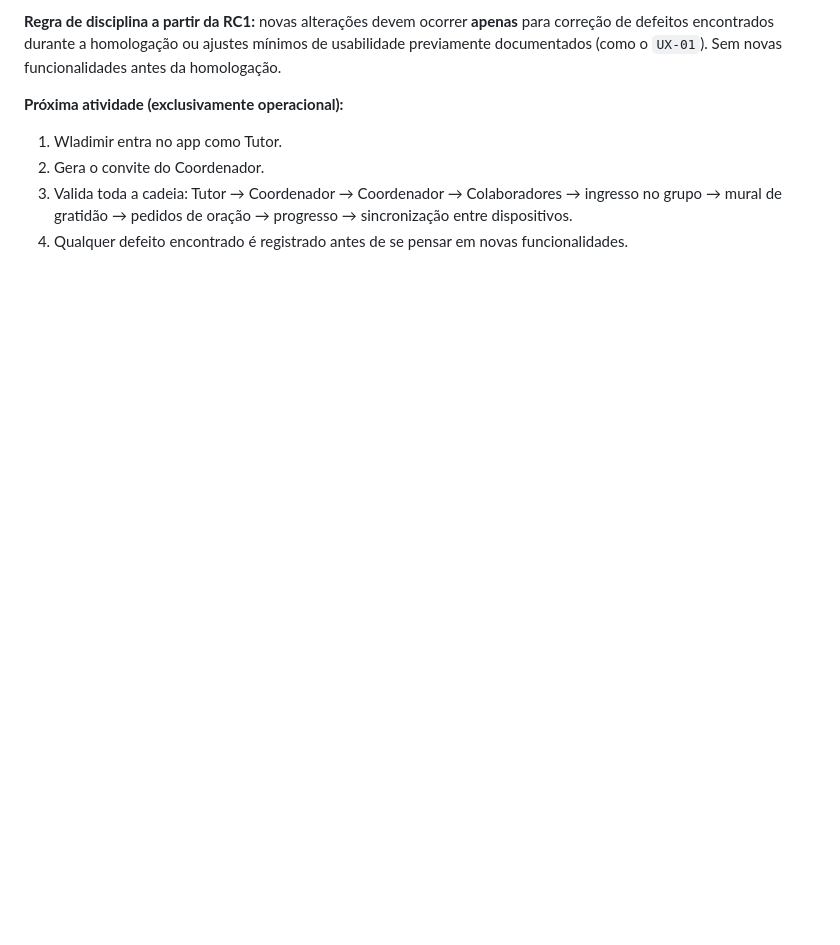
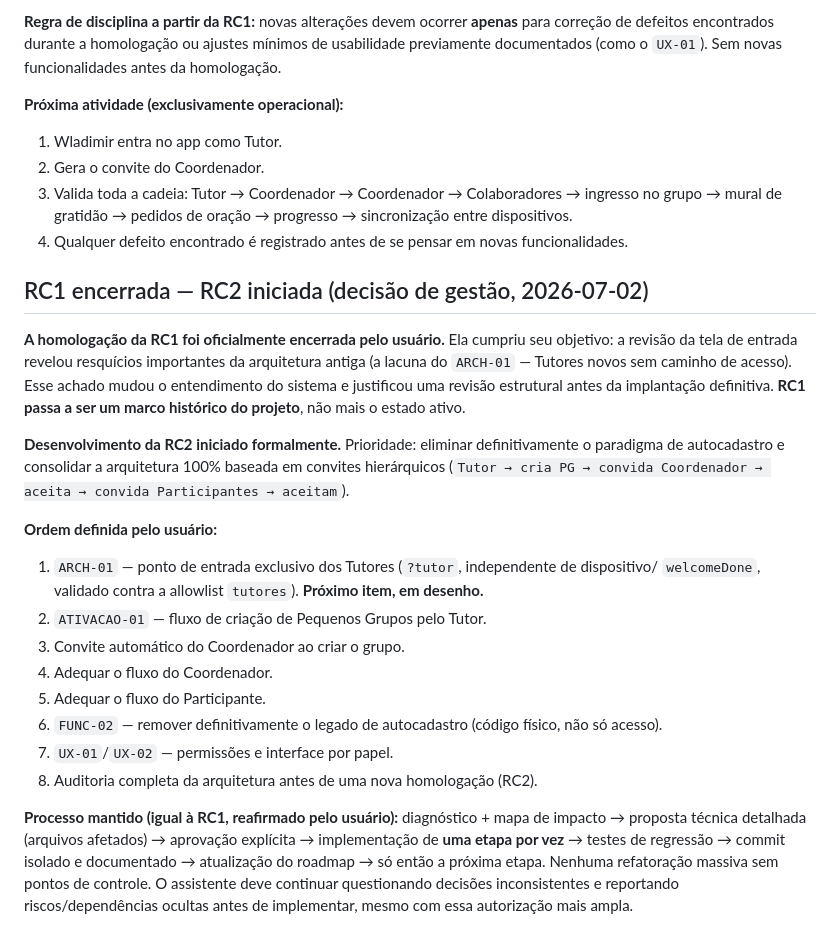
Before and after one commit to capelaniahospitalar/jornada-pequenos-grupos, a Markdown page: ESTADO-E-ROADMAP.md, the part around the change. Drawn GitHub-style; blank space fills up the shorter version.

Commit message:
arquitetura por convites
até então imaginei que estava tudo certo nessa direção, porém, ainda há consertos a fazer

```diff
--- a/ESTADO-E-ROADMAP.md
+++ b/ESTADO-E-ROADMAP.md
@@ -421,3 +421,33 @@ documentados (como o `UX-01`). Sem novas funcionalidades antes da homologação.
 3. Valida toda a cadeia: Tutor → Coordenador → Coordenador → Colaboradores → ingresso no grupo →
    mural de gratidão → pedidos de oração → progresso → sincronização entre dispositivos.
 4. Qualquer defeito encontrado é registrado antes de se pensar em novas funcionalidades.
+
+## RC1 encerrada — RC2 iniciada (decisão de gestão, 2026-07-02)
+
+**A homologação da RC1 foi oficialmente encerrada pelo usuário.** Ela cumpriu seu objetivo: a
+revisão da tela de entrada revelou resquícios importantes da arquitetura antiga (a lacuna do
+`ARCH-01` — Tutores novos sem caminho de acesso). Esse achado mudou o entendimento do sistema e
+justificou uma revisão estrutural antes da implantação definitiva. **RC1 passa a ser um marco
+histórico do projeto**, não mais o estado ativo.
+
+**Desenvolvimento da RC2 iniciado formalmente.** Prioridade: eliminar definitivamente o paradigma
+de autocadastro e consolidar a arquitetura 100% baseada em convites hierárquicos
+(`Tutor → cria PG → convida Coordenador → aceita → convida Participantes → aceitam`).
+
+**Ordem definida pelo usuário:**
+1. `ARCH-01` — ponto de entrada exclusivo dos Tutores (`?tutor`, independente de dispositivo/
+   `welcomeDone`, validado contra a allowlist `tutores`). **Próximo item, em desenho.**
+2. `ATIVACAO-01` — fluxo de criação de Pequenos Grupos pelo Tutor.
+3. Convite automático do Coordenador ao criar o grupo.
+4. Adequar o fluxo do Coordenador.
+5. Adequar o fluxo do Participante.
+6. `FUNC-02` — remover definitivamente o legado de autocadastro (código físico, não só acesso).
+7. `UX-01`/`UX-02` — permissões e interface por papel.
+8. Auditoria completa da arquitetura antes de uma nova homologação (RC2).
+
+**Processo mantido (igual à RC1, reafirmado pelo usuário):** diagnóstico + mapa de impacto →
+proposta técnica detalhada (arquivos afetados) → aprovação explícita → implementação de **uma
+etapa por vez** → testes de regressão → commit isolado e documentado → atualização do roadmap →
+só então a próxima etapa. Nenhuma refatoração massiva sem pontos de controle. O assistente deve
+continuar questionando decisões inconsistentes e reportando riscos/dependências ocultas antes de
+implementar, mesmo com essa autorização mais ampla.
```
